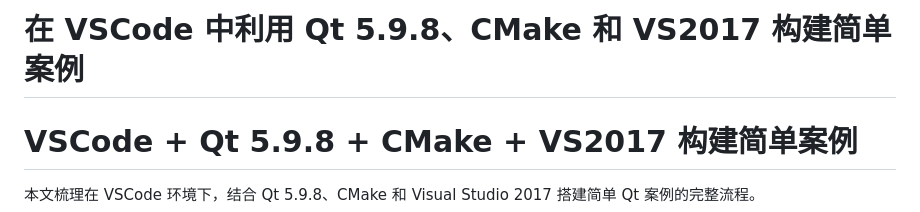
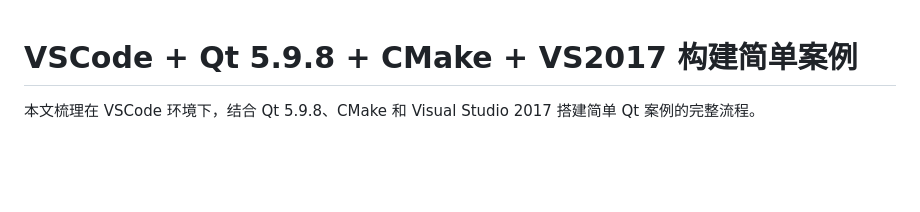
Before and after one commit to fatcurrency/fatcurrency.github.io, a Markdown page: mynote/Building a simple case in VSCode using Qt.md, the part around the change. Rendered like a GitHub page; blank space fills up the shorter version.

Commit message:
modify  mynote\Building-a-simple-case-in-VSCode-using-Qt5.9.8-and-CMake-and-VS2017.md

```diff
--- a/mynote/Building a simple case in VSCode using Qt.md
+++ b/mynote/Building a simple case in VSCode using Qt.md
@@ -1,5 +1,3 @@
-# 在 VSCode 中利用 Qt 5.9.8、CMake 和 VS2017 构建简单案例
-
 # VSCode + Qt 5.9.8 + CMake + VS2017 构建简单案例
 
 本文梳理在 VSCode 环境下，结合 Qt 5.9.8、CMake 和 Visual Studio 2017 搭建简单 Qt 案例的完整流程。
```
